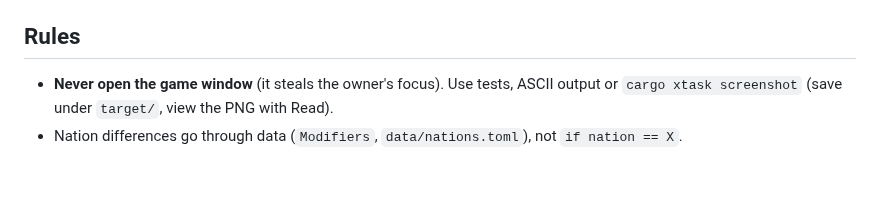
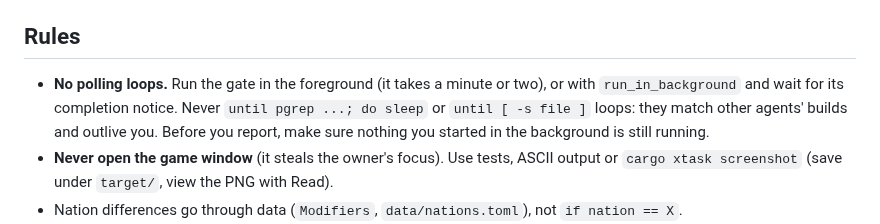
Before and after one commit to gizmo385/four-nations, a Markdown page: .claude/agents/implementer.md, the part around the change. Rendered like a GitHub page; blank space fills up the shorter version.

Commit message:
#291: Implementers don't leave polling loops behind
Finished implementers left 15 'until pgrep cargo ...; do sleep' shells running in deleted
worktrees; the patterns matched later agents' builds, so they never exited.

Co-Authored-By: Claude Opus 5.5 (1M context) <noreply@anthropic.com>
Claude-Session: https://claude.ai/code/session_01NoKzn35zoT1npDxGF2j53y

```diff
--- a/.claude/agents/implementer.md
+++ b/.claude/agents/implementer.md
@@ -31,6 +31,10 @@ colony sim in Rust. You are in your own git worktree. You own one issue from cla
 
 ## Rules
 
+- **No polling loops.** Run the gate in the foreground (it takes a minute or two), or with
+  `run_in_background` and wait for its completion notice. Never `until pgrep ...; do sleep` or
+  `until [ -s file ]` loops: they match other agents' builds and outlive you. Before you report,
+  make sure nothing you started in the background is still running.
 - **Never open the game window** (it steals the owner's focus). Use tests, ASCII output or
   `cargo xtask screenshot` (save under `target/`, view the PNG with Read).
 - Nation differences go through data (`Modifiers`, `data/nations.toml`), not `if nation == X`.
```
